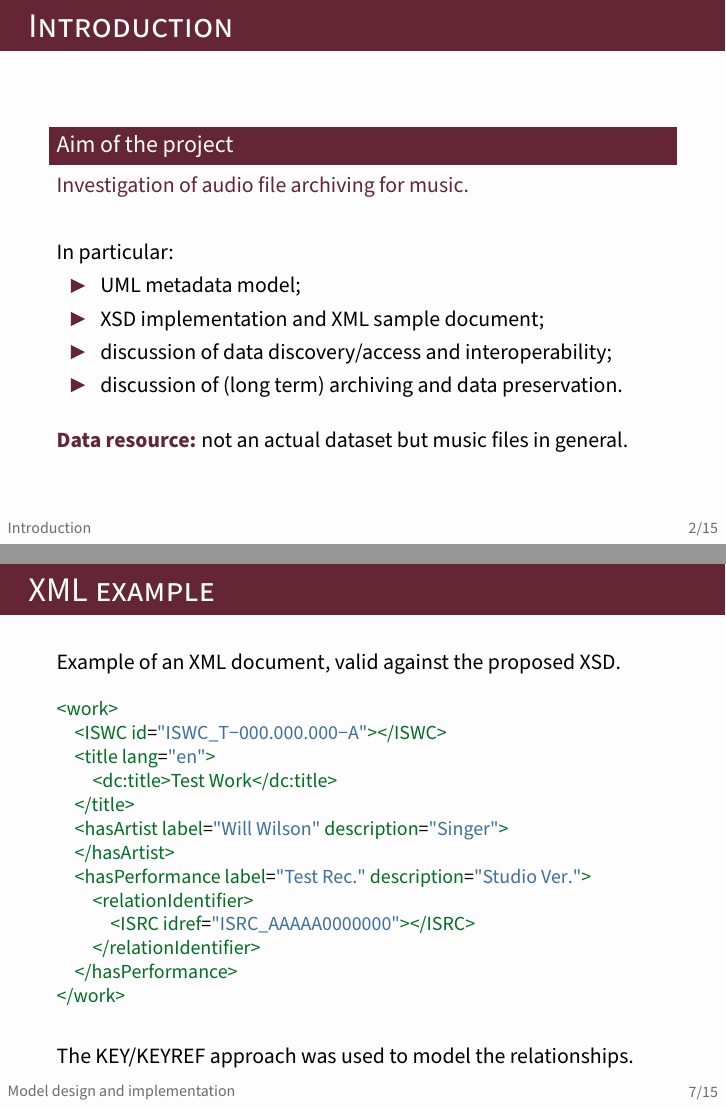
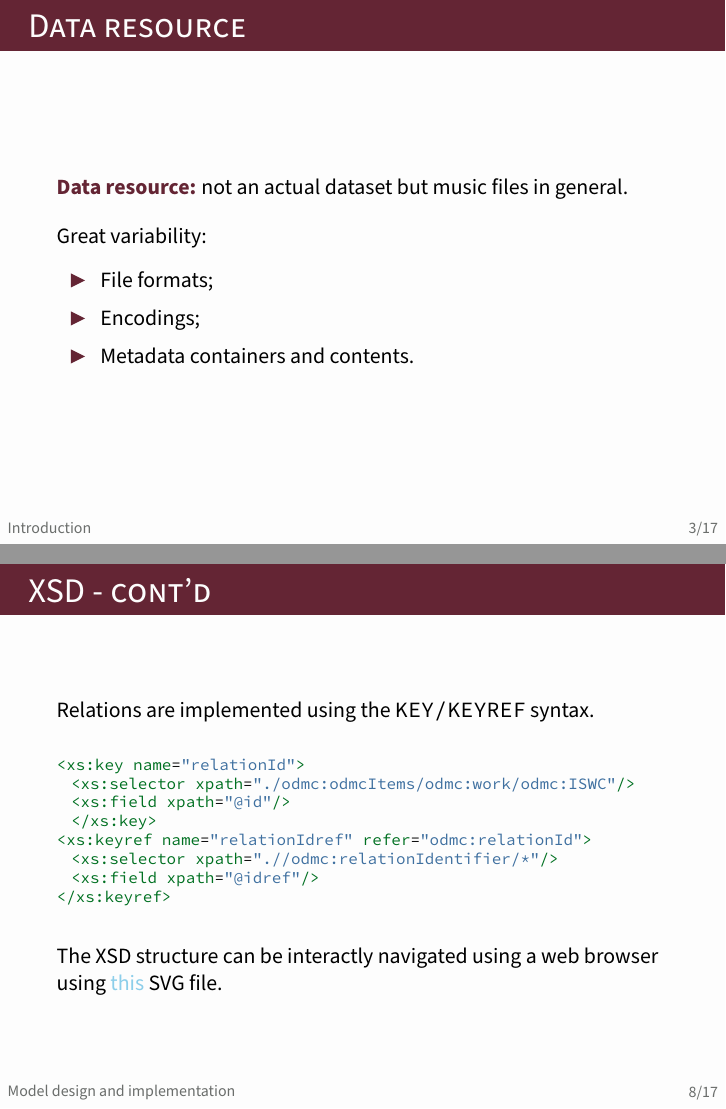
Before and after one commit to pindri/ODMC_exam, LaTeX slides (presentation/presentation.tex): pages 3 and 8 of 16 before the commit and pages 4 and 9 of 18 after it, joined at a grey line. Compiled offline with pdfLaTeX.

Commit message:
updated presentation

```diff
--- a/presentation/presentation.tex
+++ b/presentation/presentation.tex
@@ -30,6 +30,7 @@
   urlcolor = ThemeLightBlue
 }
 
+\usepackage{todonotes}
 
 \title{Open Data Management \& Cloud\\exam project}
 \subtitle{Audio music file archiving}
@@ -91,17 +92,37 @@
     \vspace{1em}
 
     In particular:
+
+    \vspace{0.5em}
+
     \begin{itemize}
+      \itemsep0.5em
       \item UML metadata model;
       \item XSD implementation and XML sample document;
       \item discussion of data discovery/access and interoperability;
       \item discussion of (long term) archiving and data preservation.
     \end{itemize}
+  \end{frame}
+
+
+
+  \begin{frame}
+    \frametitle{Data resource}
+
+    \rb{Data resource:} not an actual dataset but music files in general.
 
     \vspace{1em}
 
-    \rb{Data resource:} not an actual dataset but music files in general.
+    Great variability:
 
+    \vspace{0.5em}
+
+    \begin{itemize}
+      \itemsep0.5em
+      \item File formats;
+      \item Encodings;
+      \item Metadata containers and contents.
+    \end{itemize}
   \end{frame}
 
 
@@ -186,6 +208,32 @@
 
 
 
+  \begin{frame}[fragile]
+    \frametitle{XSD - cont'd}
+
+    Relations are implemented using the \texttt{KEY/KEYREF} syntax.
+
+    \vspace{1em}
+
+    \lstset{basicstyle=\scriptsize\ttfamily}
+\begin{lstlisting}[language=XML]
+<xs:key name="relationId">
+  <xs:selector xpath="./odmc:odmcItems/odmc:work/odmc:ISWC"/>
+  <xs:field xpath="@id"/>
+  </xs:key>
+<xs:keyref name="relationIdref" refer="odmc:relationId">
+  <xs:selector xpath=".//odmc:relationIdentifier/*"/>
+  <xs:field xpath="@idref"/>
+</xs:keyref>
+\end{lstlisting}
+
+    \vspace{1em}
+
+    The XSD structure can be interactly navigated using a web browser using \href{https://github.com/pindri/ODMC_exam/blob/master/odmc.svg}{this} SVG file.
+
+  \end{frame}
+
+
 
   \begin{frame}[fragile]
     \frametitle{XML example}
```
Also changed, not shown: presentation/presentation.pdf, presentation/presentation.tex (11 more changed lines).
